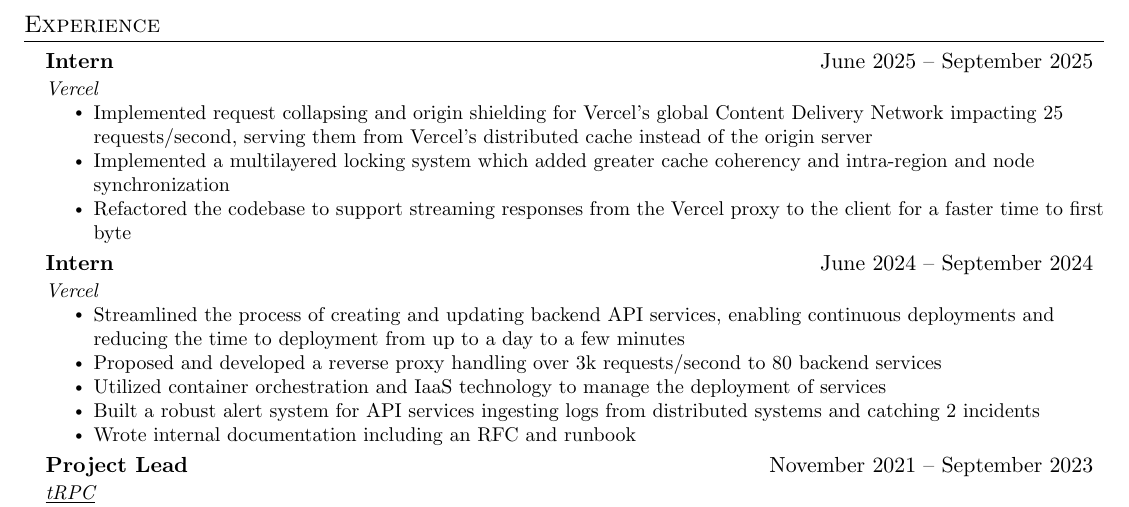
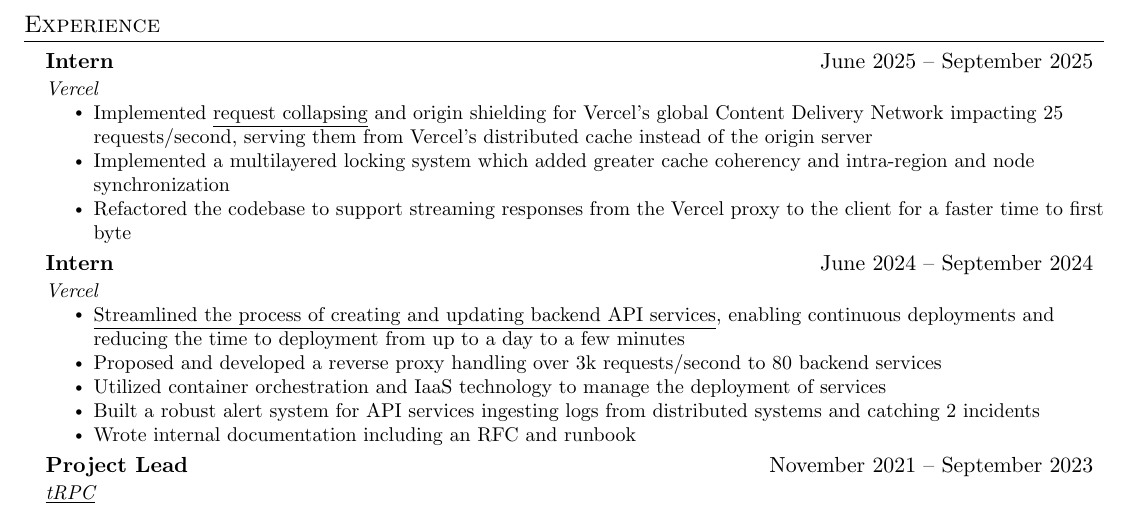
Before and after one commit to sachinraja/sachinraja.com, a LaTeX CV (resume.tex): part of the page, cut so that both start at the same text. Compiled offline with pdfLaTeX.

Commit message:
update resume

```diff
--- a/resume.tex
+++ b/resume.tex
@@ -139,7 +139,7 @@
       {Intern}{June 2025 -- September 2025}
       {Vercel}
       \resumeItemListStart
-        \resumeItem{Implemented request collapsing and origin shielding for Vercel's global Content Delivery Network impacting 25 requests/second, serving them from Vercel's distributed cache instead of the origin server}
+        \resumeItem{Implemented \href{https://vercel.com/blog/cdn-request-collapsing}{\underline{request collapsing}} and origin shielding for Vercel's global Content Delivery Network impacting 25 requests/second, serving them from Vercel's distributed cache instead of the origin server}
         \resumeItem{Implemented a multilayered locking system which added greater cache coherency and intra-region and node synchronization}
         \resumeItem{Refactored the codebase to support streaming responses from the Vercel proxy to the client for a faster time to first byte}
       \resumeItemListEnd
@@ -148,7 +148,8 @@
       {Intern}{June 2024 -- September 2024}
       {Vercel}
       \resumeItemListStart
-        \resumeItem{Streamlined the process of creating and updating backend API services, enabling continuous deployments and reducing the time to deployment from up to a day to a few minutes}
+        \resumeItem{
+        \href{https://x.com/cramforce/status/1835866844378575235}{\underline{Streamlined the process of creating and updating backend API services}}, enabling continuous deployments and reducing the time to deployment from up to a day to a few minutes}
         \resumeItem{Proposed and developed a reverse proxy handling over 3k requests/second to 80 backend services}
         \resumeItem{Utilized container orchestration and IaaS technology to manage the deployment of services}
         \resumeItem{Built a robust alert system for API services ingesting logs from distributed systems and catching 2 incidents}
```
Also changed, not shown: 1 other file.
